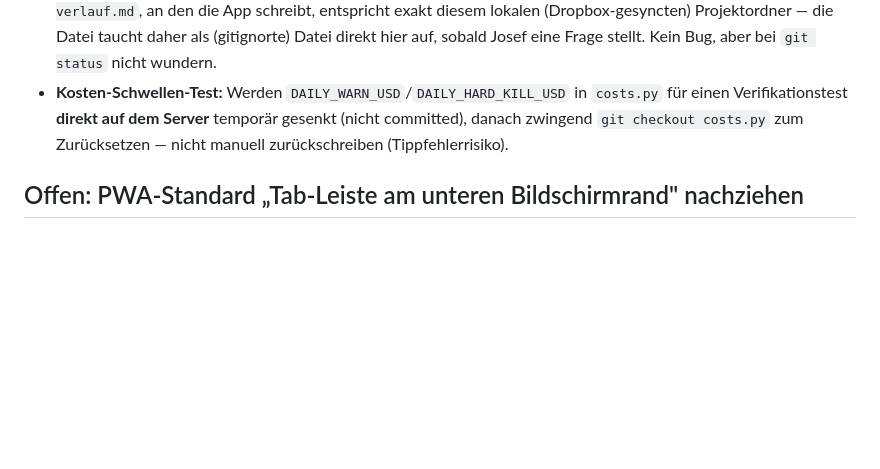
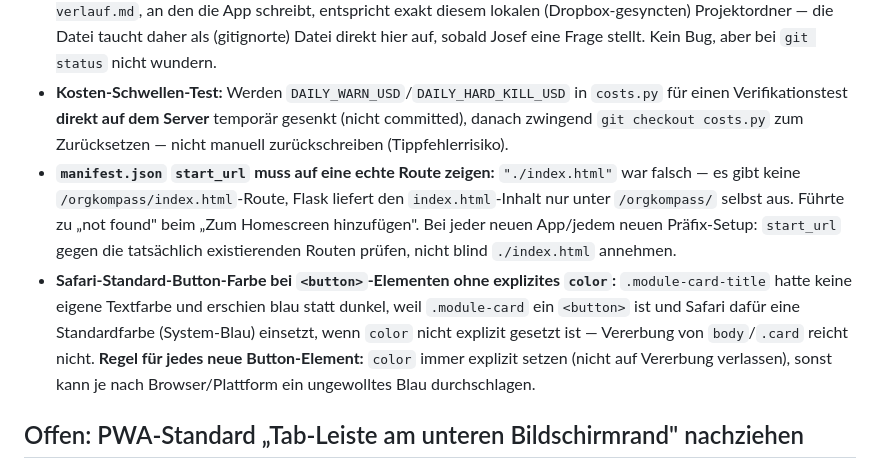
Before and after one commit to sEppofaz/OrgKompass, a Markdown page: CLAUDE.md, the part around the change. Drawn GitHub-style; blank space fills up the shorter version.

Commit message:
Doku: Pitfalls fuer manifest.json start_url und Safari-Button-Farbe ergaenzt

```diff
--- a/CLAUDE.md
+++ b/CLAUDE.md
@@ -66,6 +66,8 @@ ssh root@89.167.104.145 "cd /opt/orgkompass && sudo -u webhook git pull && syste
 - **SW-Cache-Bump bei JEDER Änderung an bereits gecachten Dateien** (s. o.) — nicht nur bei Icons/Manifest, sonst sehen Nutzer mit installierter PWA Änderungen nie.
 - **`fragen-verlauf.md` landet lokal im Projektordner:** Der Dropbox-Pfad `/Apps/Claude/OrgKompass/fragen-verlauf.md`, an den die App schreibt, entspricht exakt diesem lokalen (Dropbox-gesyncten) Projektordner — die Datei taucht daher als (gitignorte) Datei direkt hier auf, sobald Josef eine Frage stellt. Kein Bug, aber bei `git status` nicht wundern.
 - **Kosten-Schwellen-Test:** Werden `DAILY_WARN_USD`/`DAILY_HARD_KILL_USD` in `costs.py` für einen Verifikationstest **direkt auf dem Server** temporär gesenkt (nicht committed), danach zwingend `git checkout costs.py` zum Zurücksetzen — nicht manuell zurückschreiben (Tippfehlerrisiko).
+- **`manifest.json` `start_url` muss auf eine echte Route zeigen:** `"./index.html"` war falsch — es gibt keine `/orgkompass/index.html`-Route, Flask liefert den `index.html`-Inhalt nur unter `/orgkompass/` selbst aus. Führte zu „not found" beim „Zum Homescreen hinzufügen". Bei jeder neuen App/jedem neuen Präfix-Setup: `start_url` gegen die tatsächlich existierenden Routen prüfen, nicht blind `./index.html` annehmen.
+- **Safari-Standard-Button-Farbe bei `<button>`-Elementen ohne explizites `color`:** `.module-card-title` hatte keine eigene Textfarbe und erschien blau statt dunkel, weil `.module-card` ein `<button>` ist und Safari dafür eine Standardfarbe (System-Blau) einsetzt, wenn `color` nicht explizit gesetzt ist — Vererbung von `body`/`.card` reicht nicht. **Regel für jedes neue Button-Element:** `color` immer explizit setzen (nicht auf Vererbung verlassen), sonst kann je nach Browser/Plattform ein ungewolltes Blau durchschlagen.
 
 ## Offen: PWA-Standard „Tab-Leiste am unteren Bildschirmrand" nachziehen
 
```
